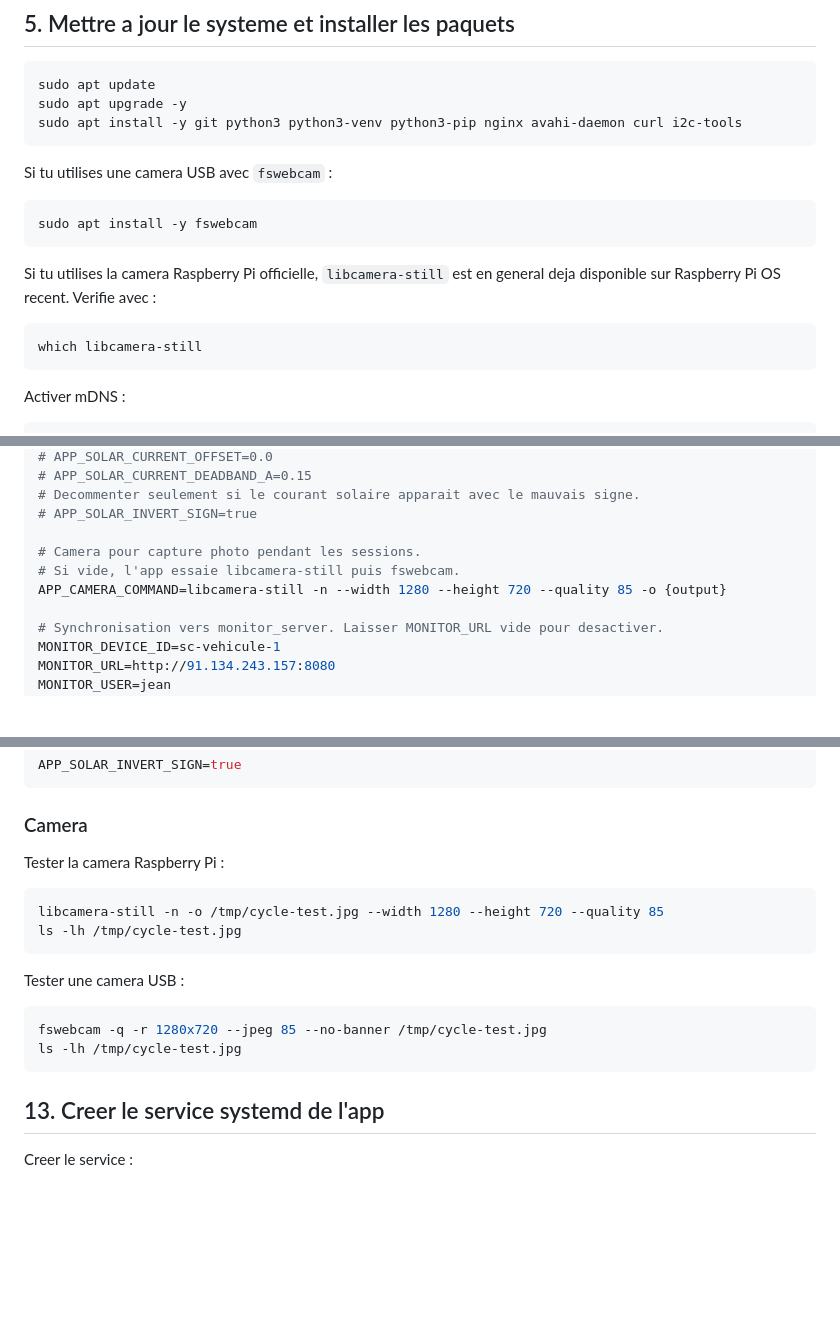
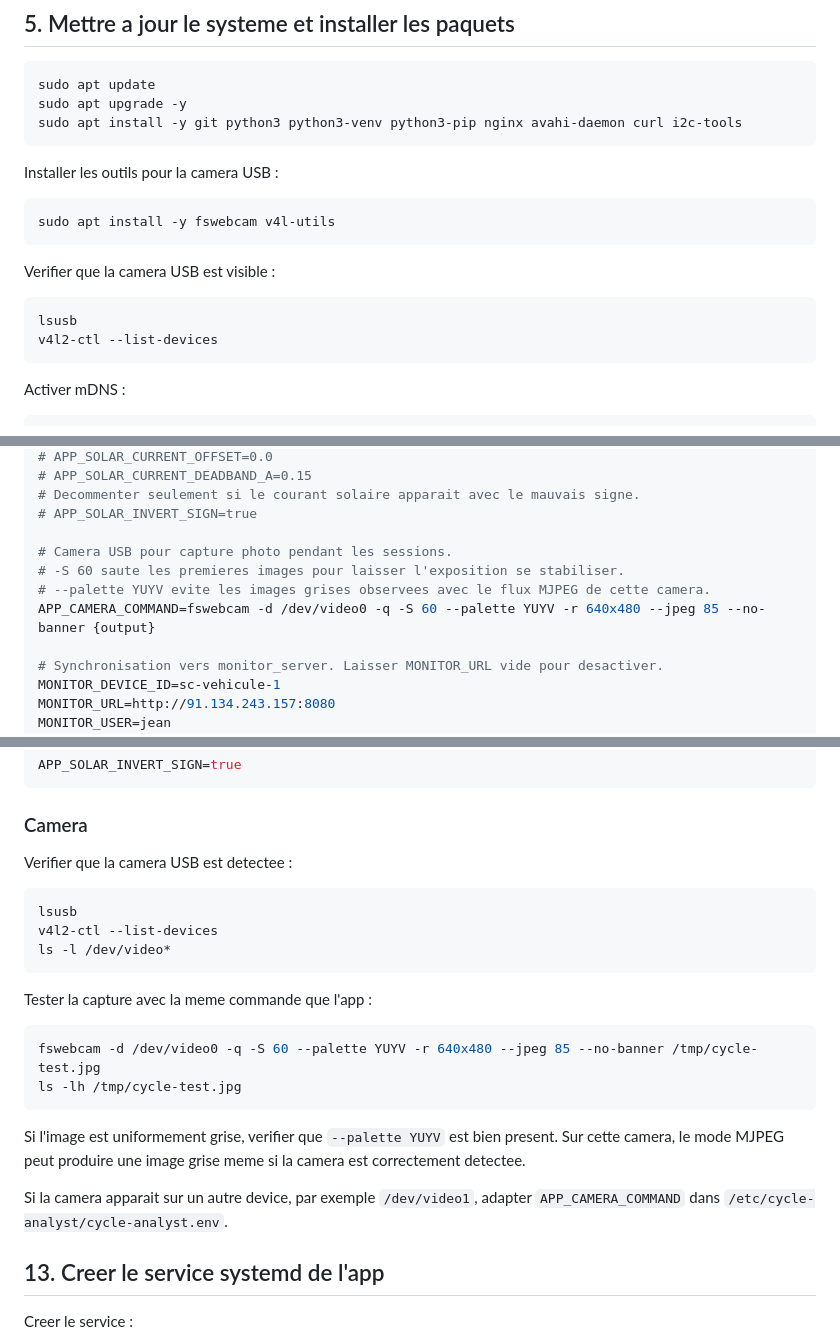
Before and after one commit to regenbox-team/Cycle-Analyst-App, a Markdown page: docs/pi_setup_guide.md, 3 parts joined by grey strips. Rendered like a GitHub page; blank space fills up the shorter version.

Commit message:
adjusted guide

````diff
--- a/docs/pi_setup_guide.md
+++ b/docs/pi_setup_guide.md
@@ -118,17 +118,17 @@ sudo apt upgrade -y
 sudo apt install -y git python3 python3-venv python3-pip nginx avahi-daemon curl i2c-tools
 ```
 
-Si tu utilises une camera USB avec `fswebcam` :
+Installer les outils pour la camera USB :
 
 ```bash
-sudo apt install -y fswebcam
+sudo apt install -y fswebcam v4l-utils
 ```
 
-Si tu utilises la camera Raspberry Pi officielle, `libcamera-still` est en
-general deja disponible sur Raspberry Pi OS recent. Verifie avec :
+Verifier que la camera USB est visible :
 
 ```bash
-which libcamera-still
+lsusb
+v4l2-ctl --list-devices
 ```
 
 Activer mDNS :
@@ -349,9 +349,10 @@ APP_BATTERY_DISCHARGE_CURVE_FILE=/home/jeandard/Cycle-Analyst-App/var/battery_cu
 # Decommenter seulement si le courant solaire apparait avec le mauvais signe.
 # APP_SOLAR_INVERT_SIGN=true
 
-# Camera pour capture photo pendant les sessions.
-# Si vide, l'app essaie libcamera-still puis fswebcam.
-APP_CAMERA_COMMAND=libcamera-still -n --width 1280 --height 720 --quality 85 -o {output}
+# Camera USB pour capture photo pendant les sessions.
+# -S 60 saute les premieres images pour laisser l'exposition se stabiliser.
+# --palette YUYV evite les images grises observees avec le flux MJPEG de cette camera.
+APP_CAMERA_COMMAND=fswebcam -d /dev/video0 -q -S 60 --palette YUYV -r 640x480 --jpeg 85 --no-banner {output}
 
 # Synchronisation vers monitor_server. Laisser MONITOR_URL vide pour desactiver.
 MONITOR_DEVICE_ID=sc-vehicule-1
@@ -650,19 +651,27 @@ APP_SOLAR_INVERT_SIGN=true
 
 ### Camera
 
-Tester la camera Raspberry Pi :
+Verifier que la camera USB est detectee :
 
 ```bash
-libcamera-still -n -o /tmp/cycle-test.jpg --width 1280 --height 720 --quality 85
+lsusb
+v4l2-ctl --list-devices
+ls -l /dev/video*
+```
+
+Tester la capture avec la meme commande que l'app :
+
+```bash
+fswebcam -d /dev/video0 -q -S 60 --palette YUYV -r 640x480 --jpeg 85 --no-banner /tmp/cycle-test.jpg
 ls -lh /tmp/cycle-test.jpg
 ```
 
-Tester une camera USB :
+Si l'image est uniformement grise, verifier que `--palette YUYV` est bien
+present. Sur cette camera, le mode MJPEG peut produire une image grise meme si
+la camera est correctement detectee.
 
-```bash
-fswebcam -q -r 1280x720 --jpeg 85 --no-banner /tmp/cycle-test.jpg
-ls -lh /tmp/cycle-test.jpg
-```
+Si la camera apparait sur un autre device, par exemple `/dev/video1`, adapter
+`APP_CAMERA_COMMAND` dans `/etc/cycle-analyst/cycle-analyst.env`.
 
 ## 13. Creer le service systemd de l'app
 
````
